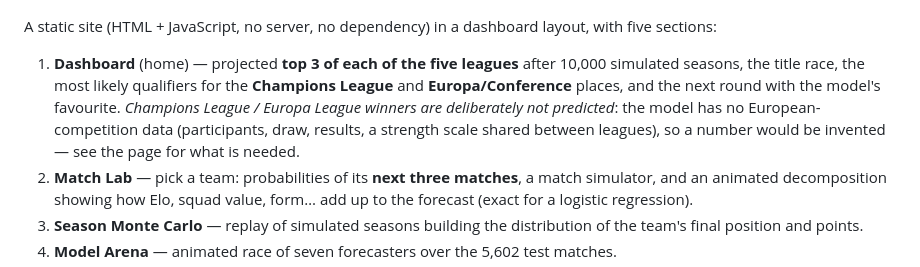
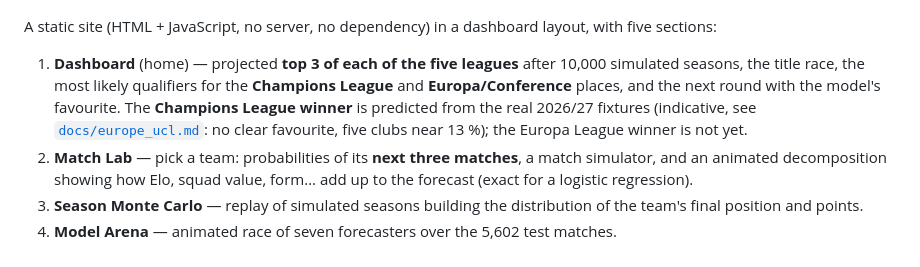
Before and after one commit to lacostetheo/ML-PREDICTION-OLYMPIQUE-LYONNAIS, a Markdown page: README.md, the part around the change. Rendered like a GitHub page.

Commit message:
Champions League 2026/27 winner model: real fixtures, squad value + domestic form, 20k simulations; shown on the site

```diff
--- a/README.md
+++ b/README.md
@@ -82,7 +82,7 @@ European slots are assumptions (`configs/leagues.json`). Details: [`docs/phase8_
 
 A static site (HTML + JavaScript, no server, no dependency) in a dashboard layout, with five sections:
 
-1. **Dashboard** (home) — projected **top 3 of each of the five leagues** after 10,000 simulated seasons, the title race, the most likely qualifiers for the **Champions League** and **Europa/Conference** places, and the next round with the model's favourite. *Champions League / Europa League winners are deliberately not predicted*: the model has no European-competition data (participants, draw, results, a strength scale shared between leagues), so a number would be invented — see the page for what is needed.
+1. **Dashboard** (home) — projected **top 3 of each of the five leagues** after 10,000 simulated seasons, the title race, the most likely qualifiers for the **Champions League** and **Europa/Conference** places, and the next round with the model's favourite. The **Champions League winner** is predicted from the real 2026/27 fixtures (indicative, see [`docs/europe_ucl.md`](docs/europe_ucl.md): no clear favourite, five clubs near 13 %); the Europa League winner is not yet.
 2. **Match Lab** — pick a team: probabilities of its **next three matches**, a match simulator, and an animated decomposition showing how Elo, squad value, form… add up to the forecast (exact for a logistic regression).
 3. **Season Monte Carlo** — replay of simulated seasons building the distribution of the team's final position and points.
 4. **Model Arena** — animated race of seven forecasters over the 5,602 test matches.
```
Also changed, not shown: docs/europe_ucl.md (added, +26 -0 lines), reports/figures/site_ucl_winner.png (added), 12 other files.
